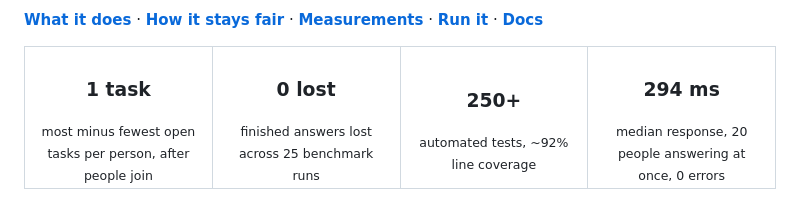
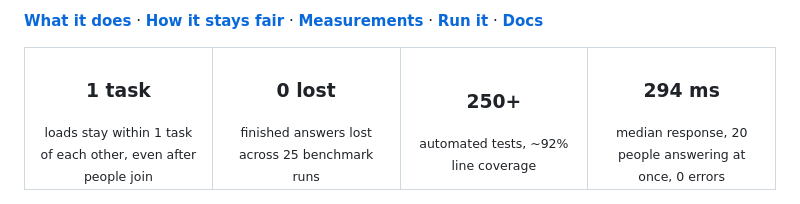
Before and after one commit to baselnasser99/Data-Tagging-Application, a Markdown page: README.md, the part around the change. Rendered like a GitHub page.

```diff
--- a/README.md
+++ b/README.md
@@ -17,7 +17,7 @@ Built as my diploma thesis at the University of Pécs, then rebuilt to productio
 
 <table>
   <tr>
-    <td align="center" width="25%"><h3>1 task</h3><sub>most minus fewest open tasks per person, after people join</sub></td>
+    <td align="center" width="25%"><h3>1 task</h3><sub>loads stay within 1 task of each other, even after people join</sub></td>
     <td align="center" width="25%"><h3>0 lost</h3><sub>finished answers lost across 25 benchmark runs</sub></td>
     <td align="center" width="25%"><h3>250+</h3><sub>automated tests, ~92% line coverage</sub></td>
     <td align="center" width="25%"><h3>294 ms</h3><sub>median response, 20 people answering at once, 0 errors</sub></td>
```
